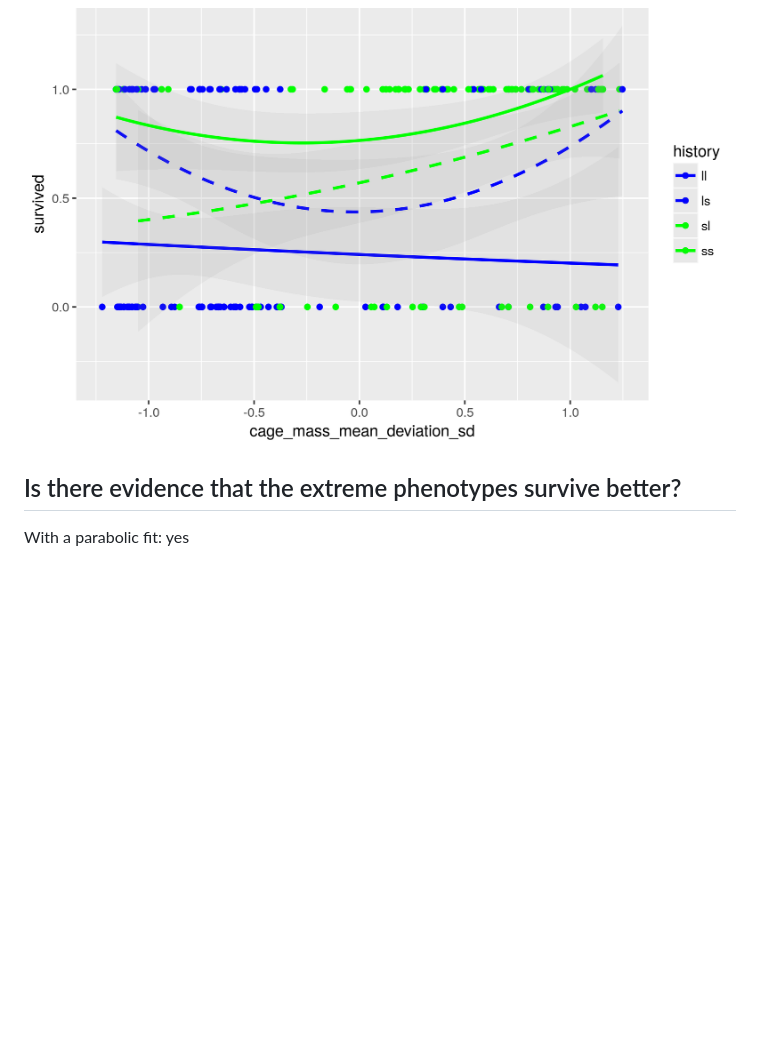
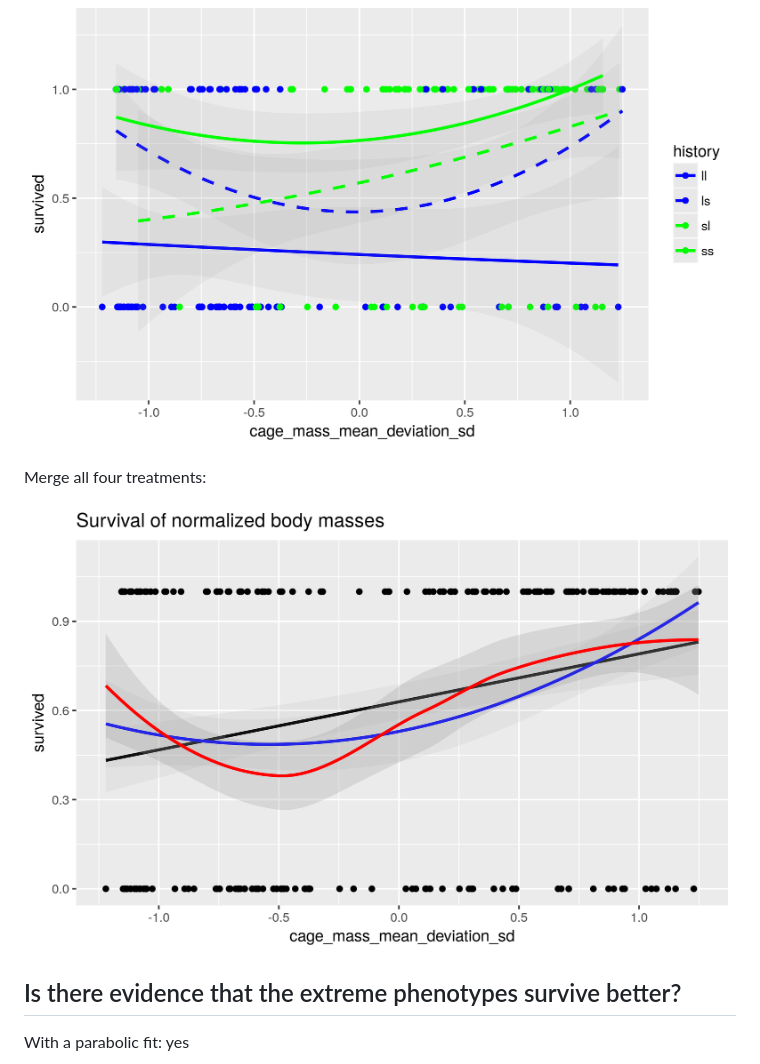
Before and after one commit to richelbilderbeek/Bolnick_and_Stutz_2017, a Markdown page: README.md, the part around the change. Drawn GitHub-style; pictures changed too: fig2_non_absolute_ggplot_all.png (added); blank space fills up the shorter version.

Commit message:
Merge all four treatments

```diff
--- a/README.md
+++ b/README.md
@@ -19,6 +19,9 @@ With 95% confidence interval added:
 
 ![Figure 2, taking the relative body size, with confidence intervals](fig2_non_absolute_ggplot.png)
 
+Merge all four treatments:
+
+![](fig2_non_absolute_ggplot_all.png)
 
 ## Is there evidence that the extreme phenotypes survive better?
 
```
Also changed, not shown: 2 other files.
